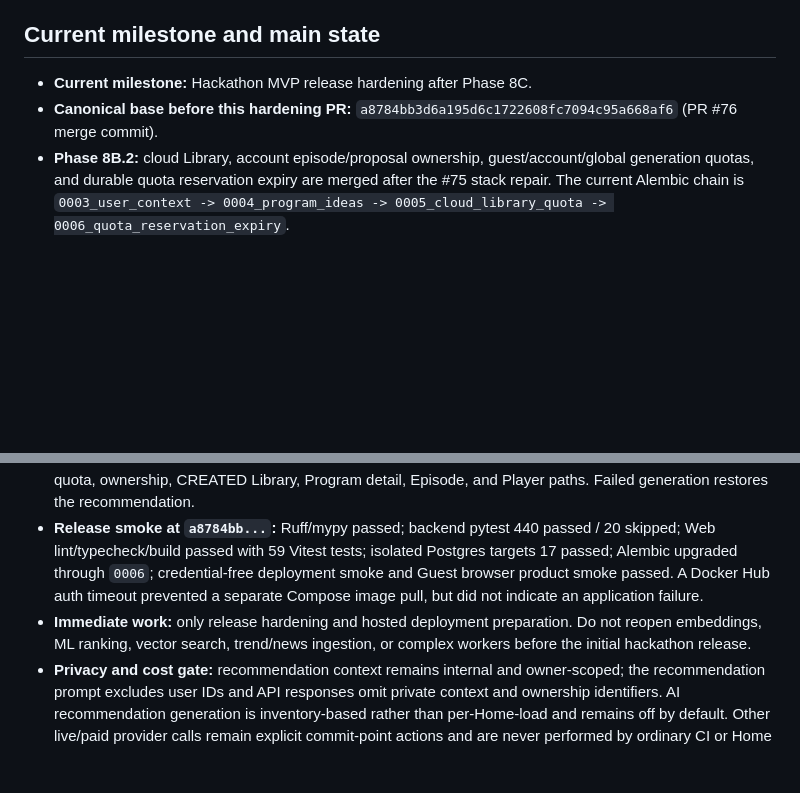
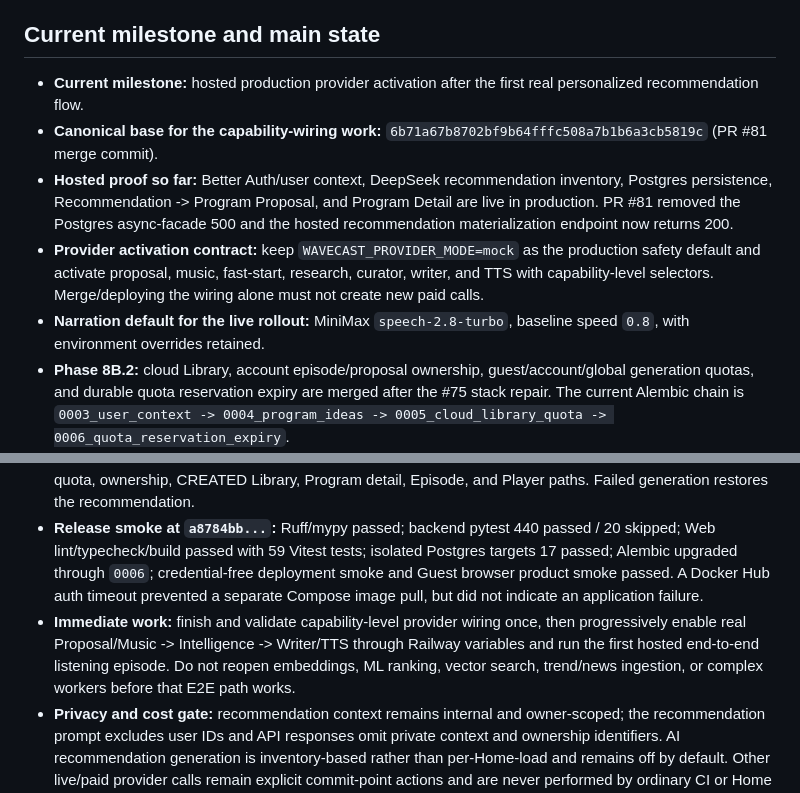
Before and after one commit to ZakuZakuu/wavecast, a Markdown page: docs/PROJECT_STATE.md, 2 parts joined by grey strips. GitHub-like rendering; blank space fills up the shorter version.

Commit message:
docs: advance state to hosted provider activation

```diff
--- a/docs/PROJECT_STATE.md
+++ b/docs/PROJECT_STATE.md
@@ -11,14 +11,16 @@ streaming runtime with bounded intelligence, not a chatbot or a static playlist.
 
 ## Current milestone and main state
 
-- **Current milestone:** Hackathon MVP release hardening after Phase 8C.
-- **Canonical base before this hardening PR:**
-  `a8784bb3d6a195d6c1722608fc7094c95a668af6` (PR #76 merge commit).
+- **Current milestone:** hosted production provider activation after the first real personalized recommendation flow.
+- **Canonical base for the capability-wiring work:** `6b71a67b8702bf9b64fffc508a7b1b6a3cb5819c` (PR #81 merge commit).
+- **Hosted proof so far:** Better Auth/user context, DeepSeek recommendation inventory, Postgres persistence, Recommendation -> Program Proposal, and Program Detail are live in production. PR #81 removed the Postgres async-facade 500 and the hosted recommendation materialization endpoint now returns 200.
+- **Provider activation contract:** keep `WAVECAST_PROVIDER_MODE=mock` as the production safety default and activate proposal, music, fast-start, research, curator, writer, and TTS with capability-level selectors. Merge/deploying the wiring alone must not create new paid calls.
+- **Narration default for the live rollout:** MiniMax `speech-2.8-turbo`, baseline speed `0.8`, with environment overrides retained.
 - **Phase 8B.2:** cloud Library, account episode/proposal ownership, guest/account/global generation quotas, and durable quota reservation expiry are merged after the #75 stack repair. The current Alembic chain is `0003_user_context -> 0004_program_ideas -> 0005_cloud_library_quota -> 0006_quota_reservation_expiry`.
 - **Phase 8C:** optional authenticated onboarding/preferences, bounded product events, explainable private UserContext, owner-scoped durable recommendation inventory, low-water refill, and authenticated For You Home are merged. The current hardening branch adds an independently gated DeepSeek recommendation planner with deterministic provider-failure fallback; production remains deterministic until `WAVECAST_RECOMMENDATION_PLANNER=deepseek` is explicitly configured.
 - **Recommendation commit point:** Home inventory reads do not call paid/live proposal providers. Clicking a personalized recommendation atomically consumes the idea and reuses the existing proposal generator, quota, ownership, CREATED Library, Program detail, Episode, and Player paths. Failed generation restores the recommendation.
 - **Release smoke at `a8784bb...`:** Ruff/mypy passed; backend pytest 440 passed / 20 skipped; Web lint/typecheck/build passed with 59 Vitest tests; isolated Postgres targets 17 passed; Alembic upgraded through `0006`; credential-free deployment smoke and Guest browser product smoke passed. A Docker Hub auth timeout prevented a separate Compose image pull, but did not indicate an application failure.
-- **Immediate work:** only release hardening and hosted deployment preparation. Do not reopen embeddings, ML ranking, vector search, trend/news ingestion, or complex workers before the initial hackathon release.
+- **Immediate work:** finish and validate capability-level provider wiring once, then progressively enable real Proposal/Music -> Intelligence -> Writer/TTS through Railway variables and run the first hosted end-to-end listening episode. Do not reopen embeddings, ML ranking, vector search, trend/news ingestion, or complex workers before that E2E path works.
 - **Privacy and cost gate:** recommendation context remains internal and owner-scoped; the recommendation prompt excludes user IDs and API responses omit private context and ownership identifiers. AI recommendation generation is inventory-based rather than per-Home-load and remains off by default. Other live/paid provider calls remain explicit commit-point actions and are never performed by ordinary CI or Home loading.
 
 ## Phase 7A progressive generation contract
```
